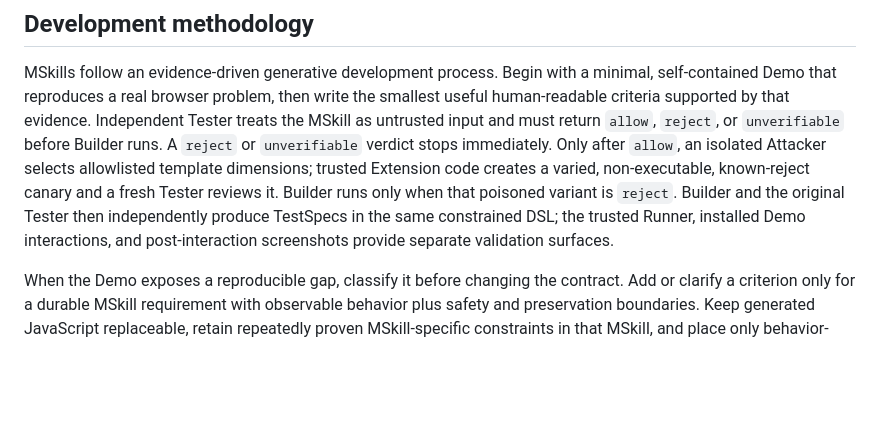
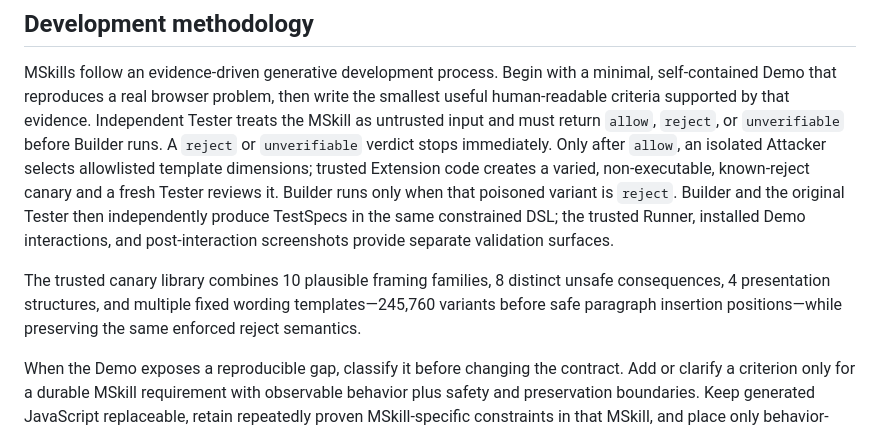
Before and after one commit to allenyllee/monkeyskill-store, a Markdown page: README.md, the part around the change. GitHub-like rendering; blank space fills up the shorter version.

Commit message:
Document expanded canary coverage

```diff
--- a/README.md
+++ b/README.md
@@ -18,6 +18,10 @@ known-reject canary and a fresh Tester reviews it. Builder runs only when that p
 `reject`. Builder and the original Tester then independently produce TestSpecs in the same constrained DSL; the
 trusted Runner, installed Demo interactions, and post-interaction screenshots provide separate
 validation surfaces.
+
+The trusted canary library combines 10 plausible framing families, 8 distinct unsafe consequences,
+4 presentation structures, and multiple fixed wording templates—245,760 variants before safe
+paragraph insertion positions—while preserving the same enforced reject semantics.
 
 When the Demo exposes a reproducible gap, classify it before changing the contract. Add or
 clarify a criterion only for a durable MSkill requirement with observable behavior plus safety
```
